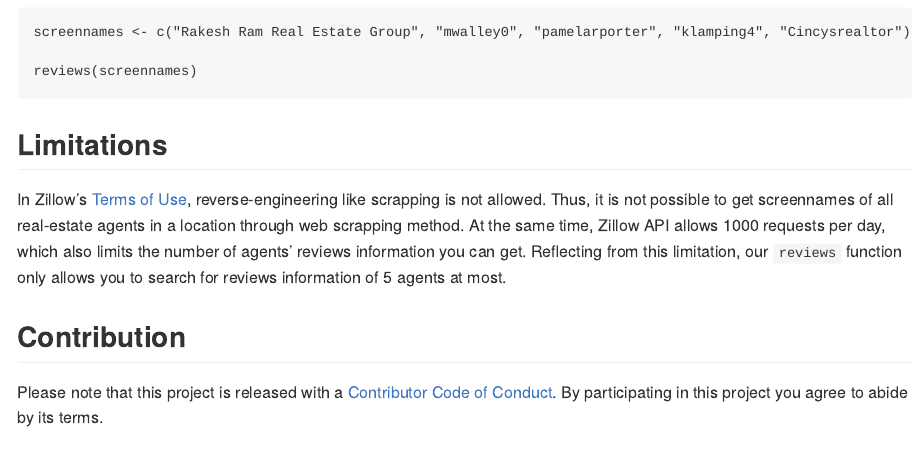
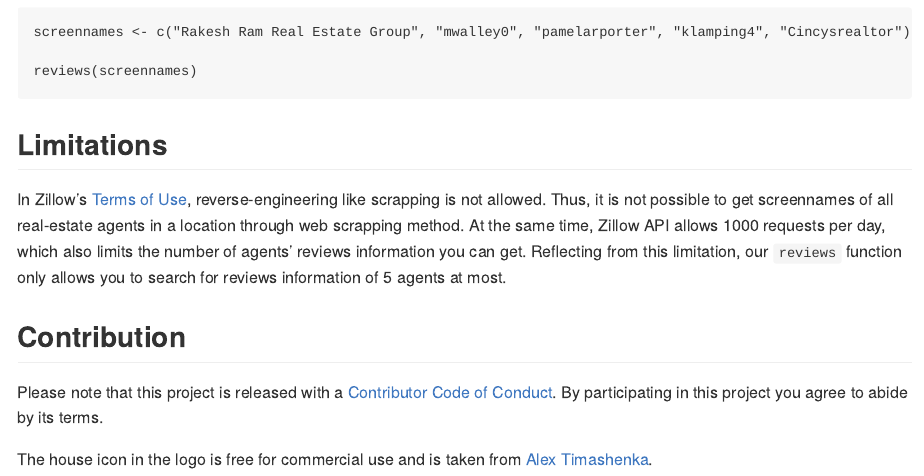
Before and after one commit to estebanangelm/RealEstateR, an R Markdown document (README.Rmd): the page in a window 1100 px wide, from 2070 px down. Rendered offline with R 4.5, knitr and Pandoc, with nearby package versions; some code elsewhere in the file could not run offline; badge pictures from the web are left out.

Commit message:
Transfer changes to readme.rmd and knit to md

```diff
--- a/README.Rmd
+++ b/README.Rmd
@@ -109,3 +109,5 @@
 
 Please note that this project is released with a [Contributor Code of Conduct](CODE_OF_CONDUCT.md).
 By participating in this project you agree to abide by its terms.
+
+The house icon in the logo is free for commercial use and is taken from [Alex Timashenka](https://www.iconfinder.com/icons/384890/building_home_house_icon#size=128).
```
Also changed, not shown: README.md.
